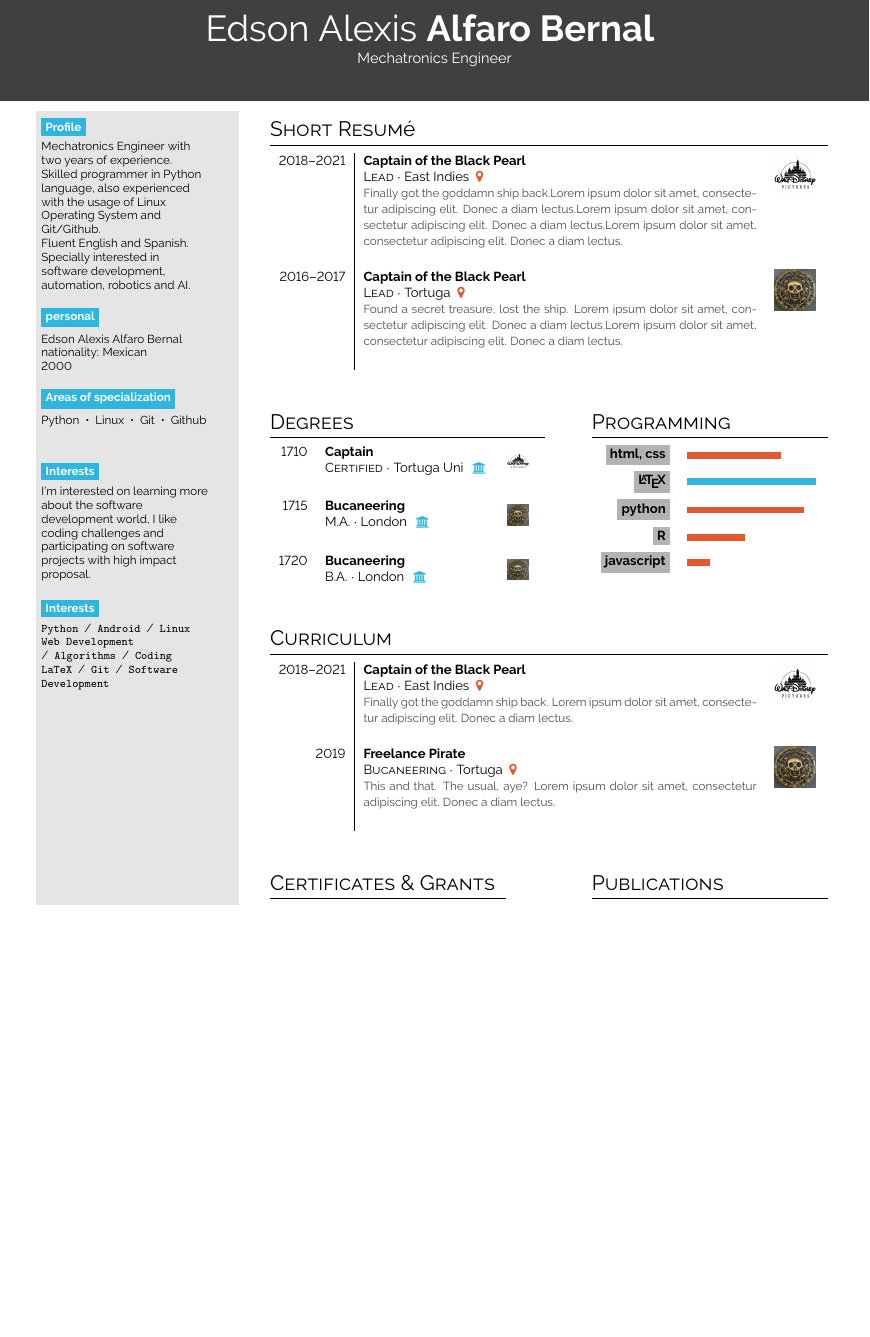
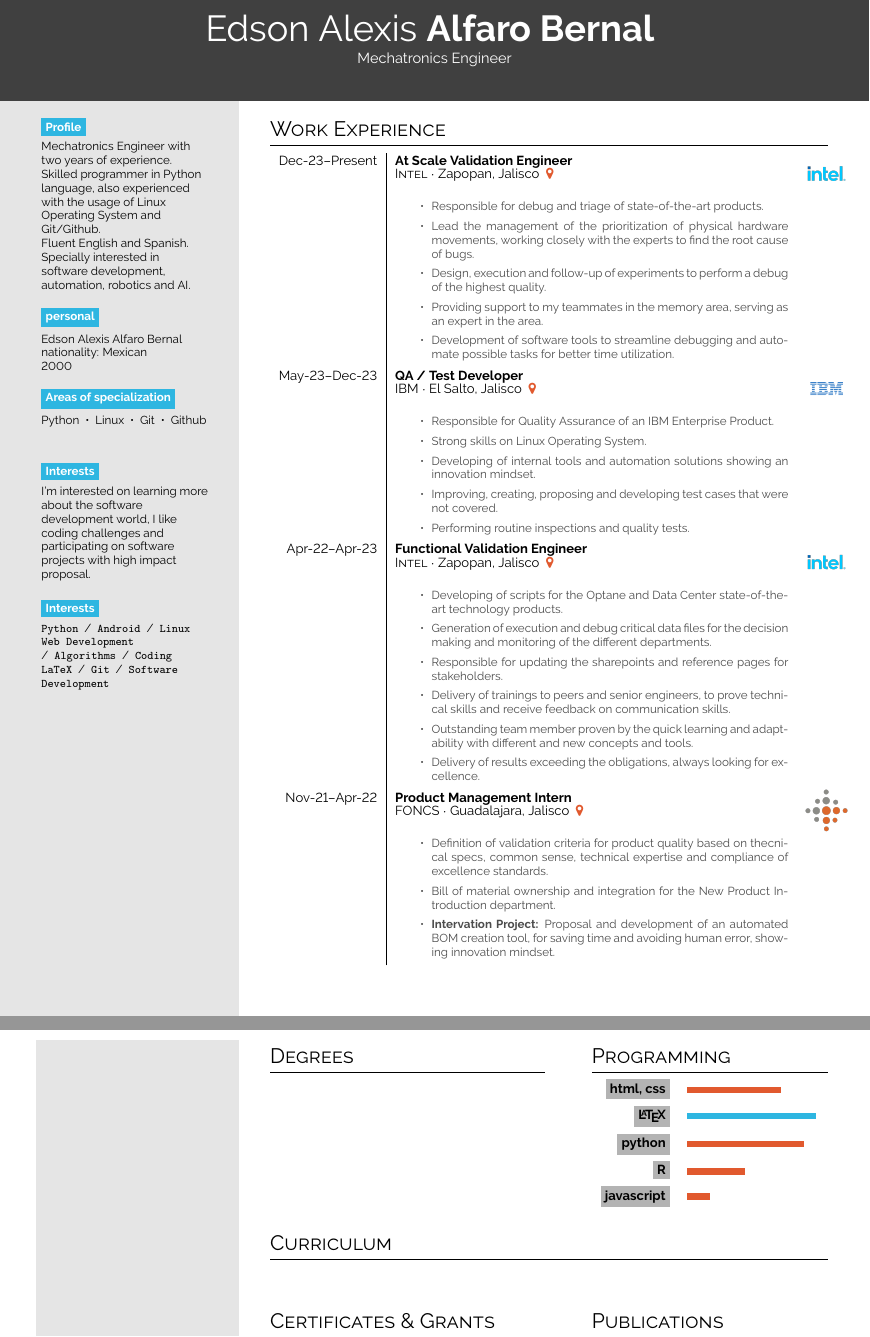
Before and after one commit to AlfaLex505/LaTex-projects, a LaTeX CV (curriculum-vitae/main.tex): part of the page before the commit and two parts of pages 1 and 2 of 2 after it, the two joined at a grey line, cut so that both start at the same text, the shorter picture padded with empty space. Compiled offline with pdfLaTeX.

Commit message:
Change the work experience section

```diff
--- a/curriculum-vitae/main.tex
+++ b/curriculum-vitae/main.tex
@@ -121,20 +121,60 @@ proposal.
 \switchcolumn
 
 \small
-\section*{Short Resumé}
+\section*{Work Experience}
 
 \begin{tabular}{r| p{0.5\textwidth} c}
-    \cvevent{2018--2021}{Captain of the Black Pearl}{Lead}{East Indies \color{cvred}}{Finally got the goddamn ship back.\lorem\lorem\lorem}{disney.png} \\
-    \cvevent{2016--2017}{Captain of the Black Pearl}{Lead}{Tortuga \color{cvred}}{Found a secret treasure, lost the ship. \lorem\lorem}{medal.jpeg}
+
+    \cvevent{Dec-23--Present}{At Scale Validation Engineer}{Intel}{Zapopan, Jalisco \color{cvred}}{
+    \begin{itemize}
+        \item Responsible for debug and triage of state-of-the-art products.
+        \item Lead the management of the prioritization of physical hardware movements, working closely with the experts to find the root cause of bugs.
+        \item Design, execution and follow-up of experiments to perform a debug of the highest quality.
+        \item Providing support to my teammates in the memory area, serving as an expert in the area.
+        \item Development of software tools to streamline debugging and automate possible tasks for better time utilization.
+    \end{itemize}
+    } {intel.png} \\
+
+    \cvevent{May-23--Dec-23}{QA / Test Developer}{IBM}{El Salto, Jalisco \color{cvred}}{
+        \begin{itemize}
+            \item Responsible for Quality Assurance of an IBM Enterprise Product.
+            \item Strong skills on Linux Operating System.
+            \item Developing of internal tools and automation solutions showing an innovation mindset.
+            \item Improving, creating, proposing and developing test cases that were not covered.
+            \item Performing routine inspections and quality tests.
+        \end{itemize}
+        } {ibm.png} \\
+
+        \cvevent{Apr-22--Apr-23}{Functional Validation Engineer}{Intel}{Zapopan, Jalisco \color{cvred}}{
+            \begin{itemize}
+                \item Developing of scripts for the Optane and Data Center state-of-the-art technology products.
+                \item Generation of execution and debug critical data files for the decision making and monitoring of the different departments.
+                \item Responsible for updating the sharepoints and reference pages for stakeholders.
+                \item Delivery of trainings to peers and senior engineers, to prove technical skills and receive feedback on communication skills.
+                \item Outstanding team member proven by the quick learning and adaptability with different and new concepts and tools.
+                \item Delivery of results exceeding the obligations, always looking for excellence.
+            \end{itemize}
+            } {intel.png} \\
+
+            \cvevent{Nov-21--Apr-22}{Product Management Intern}{FONCS}{Guadalajara, Jalisco \color{cvred}}{
+                \begin{itemize}
+                    \item Definition of validation criteria for product quality based on thecnical specs, common sense, technical expertise and compliance of excellence standards.
+                    \item Bill of material ownership and integration for the New Product Introduction department.
+                    \item \textbf{Intervation Project:} Proposal and development of an automated BOM creation tool, for saving time and avoiding human error, showing innovation mindset.
+                \end{itemize}
+                } {foncs.png}
+
+    % \cvevent{2018--2021}{Captain of the Black Pearl}{Lead}{East Indies \color{cvred}}{Finally got the goddamn ship back.\lorem\lorem\lorem}{disney.png} \\
+    % \cvevent{2016--2017}{Captain of the Black Pearl}{Lead}{Tortuga \color{cvred}}{Found a secret treasure, lost the ship. \lorem\lorem}{medal.jpeg}
 \end{tabular}
 \vspace{3em}
 
 \begin{minipage}[t]{0.35\textwidth}
 \section*{Degrees}
 \begin{tabular}{r p{0.6\textwidth} c}
-    \cvdegree{1710}{Captain}{Certified}{Tortuga Uni \color{headerblue}}{}{disney.png} \\
-    \cvdegree{1715}{Bucaneering}{M.A.}{London \color{headerblue}}{}{medal.jpeg} \\
-    \cvdegree{1720}{Bucaneering}{B.A.}{London \color{headerblue}}{}{medal.jpeg}
+    % \cvdegree{1710}{Captain}{Certified}{Tortuga Uni \color{headerblue}}{}{disney.png} \\
+    % \cvdegree{1715}{Bucaneering}{M.A.}{London \color{headerblue}}{}{medal.jpeg} \\
+    % \cvdegree{1720}{Bucaneering}{B.A.}{London \color{headerblue}}{}{medal.jpeg}
 \end{tabular}
 \end{minipage}\hfill
 \begin{minipage}[t]{0.3\textwidth}
@@ -150,8 +190,8 @@ proposal.
 
 \section*{Curriculum}
 \begin{tabular}{r| p{0.5\textwidth} c}
-    \cvevent{2018--2021}{Captain of the Black Pearl}{Lead}{East Indies \color{cvred}}{Finally got the goddamn ship back. \lorem}{disney.png} \\
-    \cvevent{2019}{Freelance Pirate}{Bucaneering}{Tortuga \color{cvred}}{This and that. The usual, aye?  \lorem}{medal.jpeg} \\
+    % \cvevent{2018--2021}{Captain of the Black Pearl}{Lead}{East Indies \color{cvred}}{Finally got the goddamn ship back. \lorem}{disney.png} \\
+    % \cvevent{2019}{Freelance Pirate}{Bucaneering}{Tortuga \color{cvred}}{This and that. The usual, aye?  \lorem}{medal.jpeg} \\
 \end{tabular}
 \vspace{3em}
 
```
Also changed, not shown: curriculum-vitae/disney.png (deleted), curriculum-vitae/foncs.png (added), curriculum-vitae/ibm.png (added), curriculum-vitae/intel.png (added), curriculum-vitae/jack.jpg (deleted), curriculum-vitae/medal.jpeg (deleted), 7 other files.
